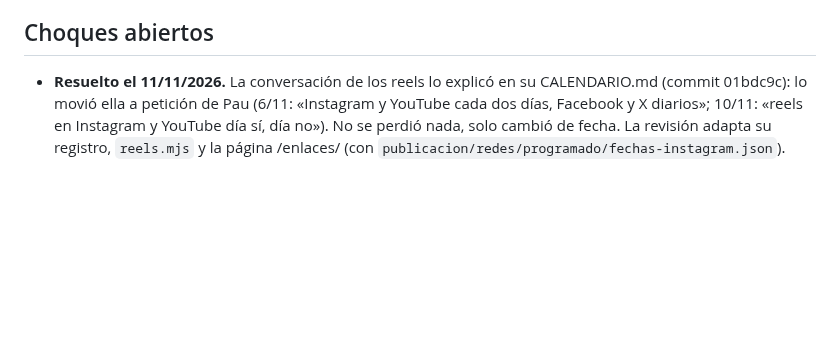
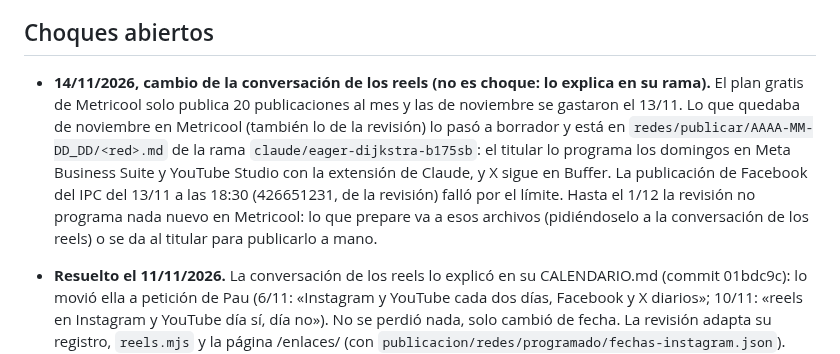
Before and after one commit to plobatoic/Jubilometro, a Markdown page: publicacion/COORDINACION.md, the part around the change. GitHub-like rendering; blank space fills up the shorter version.

```diff
--- a/publicacion/COORDINACION.md
+++ b/publicacion/COORDINACION.md
@@ -20,5 +20,7 @@ Lo pidió el titular el 10/11/2026: «estoy gestionando la web con cada una una
 
 ## Choques abiertos
 
+- **14/11/2026, cambio de la conversación de los reels (no es choque: lo explica en su rama).** El plan gratis de Metricool solo publica 20 publicaciones al mes y las de noviembre se gastaron el 13/11. Lo que quedaba de noviembre en Metricool (también lo de la revisión) lo pasó a borrador y está en `redes/publicar/AAAA-MM-DD_DD/<red>.md` de la rama `claude/eager-dijkstra-b175sb`: el titular lo programa los domingos en Meta Business Suite y YouTube Studio con la extensión de Claude, y X sigue en Buffer. La publicación de Facebook del IPC del 13/11 a las 18:30 (426651231, de la revisión) falló por el límite. Hasta el 1/12 la revisión no programa nada nuevo en Metricool: lo que prepare va a esos archivos (pidiéndoselo a la conversación de los reels) o se da al titular para publicarlo a mano.
+
 - **Resuelto el 11/11/2026.** La conversación de los reels lo explicó en su CALENDARIO.md (commit 01bdc9c): lo movió ella a petición de Pau (6/11: «Instagram y YouTube cada dos días, Facebook y X diarios»; 10/11: «reels en Instagram y YouTube día sí, día no»). No se perdió nada, solo cambió de fecha. La revisión adapta su registro, `reels.mjs` y la página /enlaces/ (con `publicacion/redes/programado/fechas-instagram.json`). Además, la revisión movió las dos publicaciones de Facebook que se le habían duplicado a las 11:00 por el reparto: «Incapacidad total cualificada» del 21/11 al 18/11 (id 424115415) y «Plan de pensiones» del 23/11 al 24/11 (id 424115462).
 - *Texto original del choque:* en Metricool ya no aparecen el Reel de Instagram del SOVI del 10/11 a las 13:00 (id 417454305, de la revisión) ni el reel con voz «Naciste en 1960» del 10/11 a las 20:43. Además, el Reel del auxilio de Instagram (antes 417454422, de la revisión) ha pasado del 12/11 al 13/11 y el Short del auxilio, del 11/11 al 13/11. Pendiente: que la conversación de los reels confirme si fue ella y lo apunte en su CALENDARIO.md.
```
Also changed, not shown: publicacion/revision/2026-11-14.md (added, +70 -0 lines), 1 other file.
